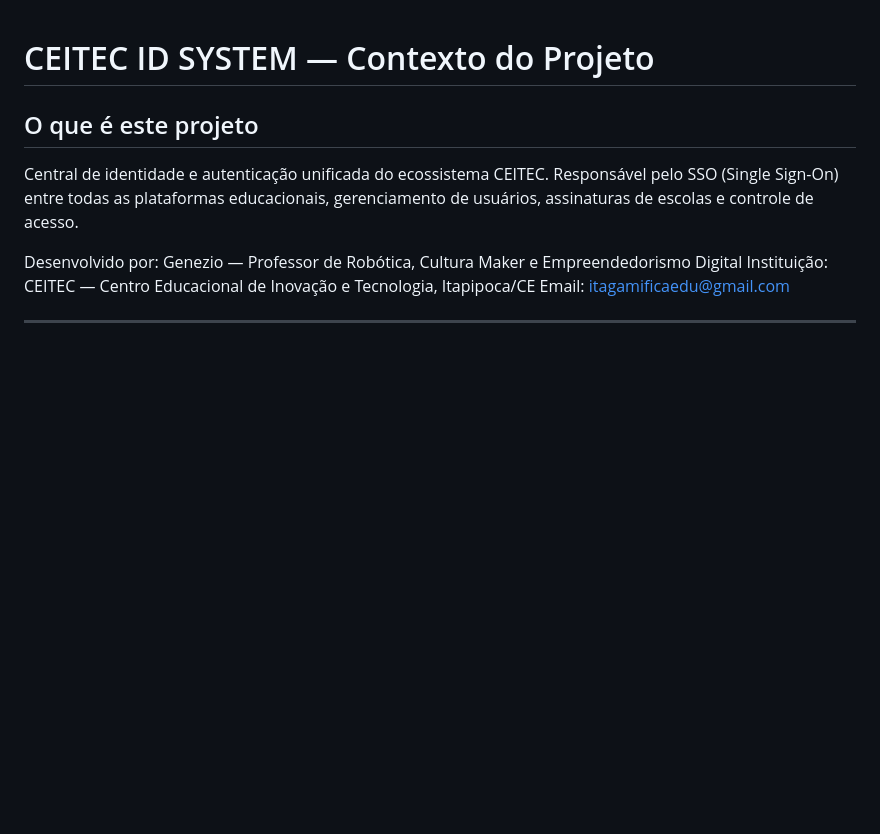
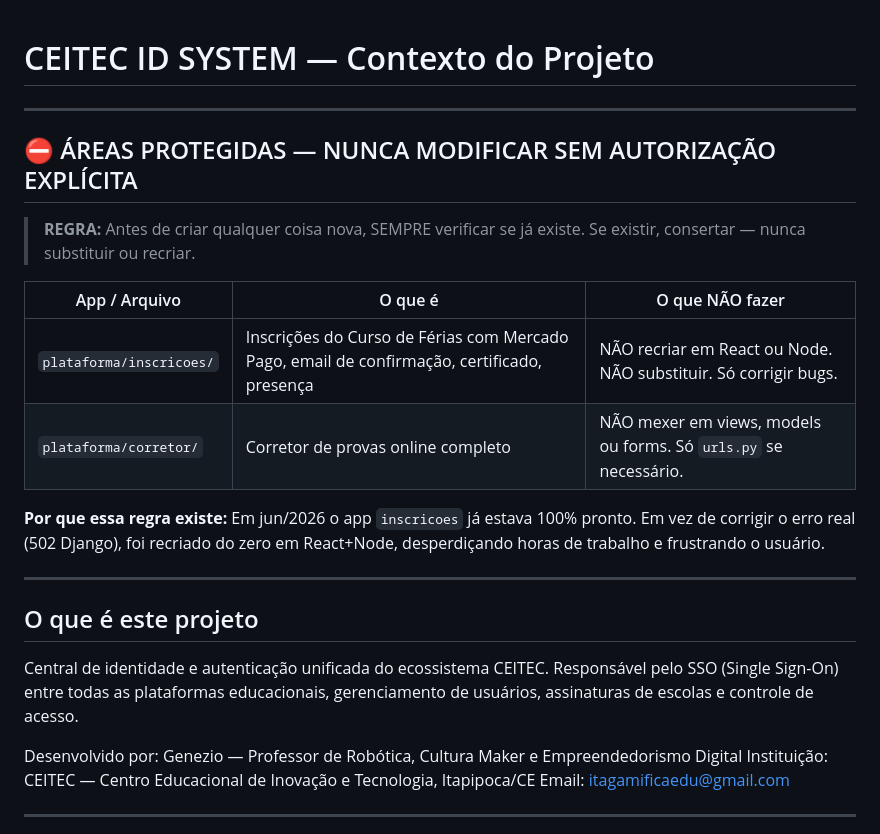
Before and after one commit to itagamificaedu-cpu/ceitec-id-sistem, a Markdown page: CLAUDE.md, the part around the change. Rendered like a GitHub page; blank space fills up the shorter version.

Commit message:
docs: adiciona secao de areas protegidas no CLAUDE.md

```diff
--- a/CLAUDE.md
+++ b/CLAUDE.md
@@ -1,4 +1,19 @@
 # CEITEC ID SYSTEM — Contexto do Projeto
+
+---
+
+## ⛔ ÁREAS PROTEGIDAS — NUNCA MODIFICAR SEM AUTORIZAÇÃO EXPLÍCITA
+
+> **REGRA:** Antes de criar qualquer coisa nova, SEMPRE verificar se já existe. Se existir, consertar — nunca substituir ou recriar.
+
+| App / Arquivo | O que é | O que NÃO fazer |
+|---------------|---------|-----------------|
+| `plataforma/inscricoes/` | Inscrições do Curso de Férias com Mercado Pago, email de confirmação, certificado, presença | NÃO recriar em React ou Node. NÃO substituir. Só corrigir bugs. |
+| `plataforma/corretor/` | Corretor de provas online completo | NÃO mexer em views, models ou forms. Só `urls.py` se necessário. |
+
+**Por que essa regra existe:** Em jun/2026 o app `inscricoes` já estava 100% pronto. Em vez de corrigir o erro real (502 Django), foi recriado do zero em React+Node, desperdiçando horas de trabalho e frustrando o usuário.
+
+---
 
 ## O que é este projeto
 Central de identidade e autenticação unificada do ecossistema CEITEC.
```
